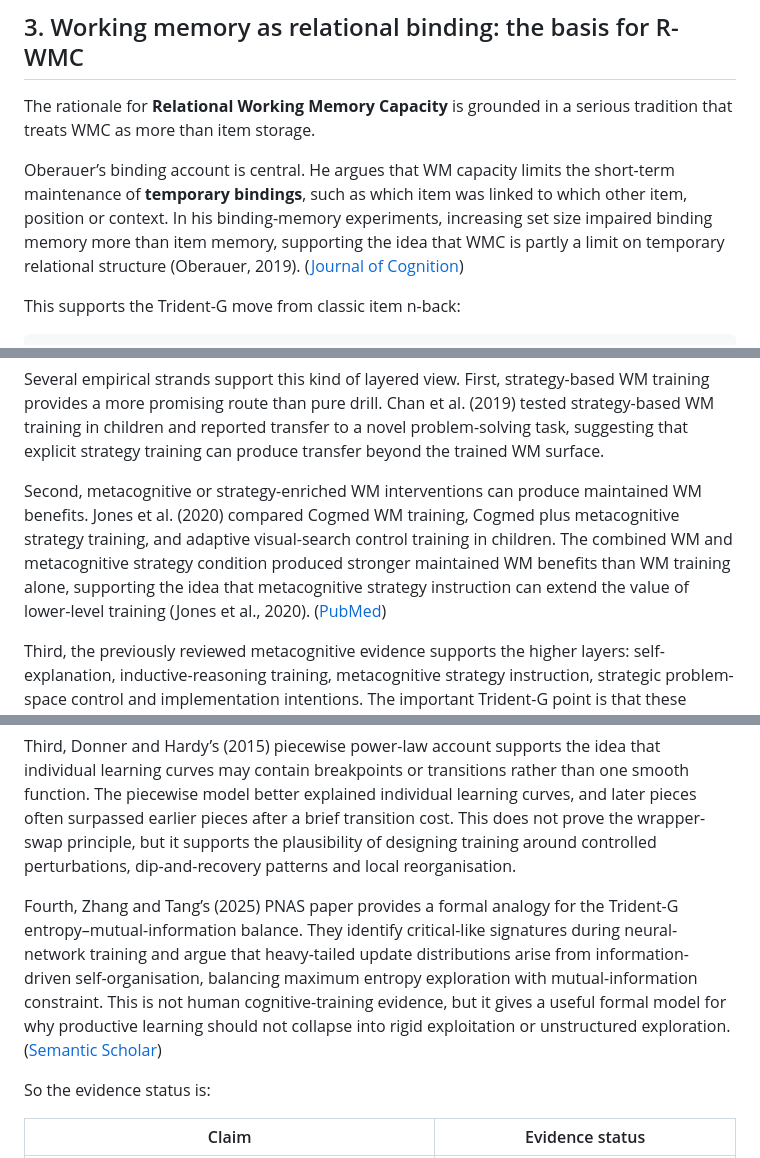
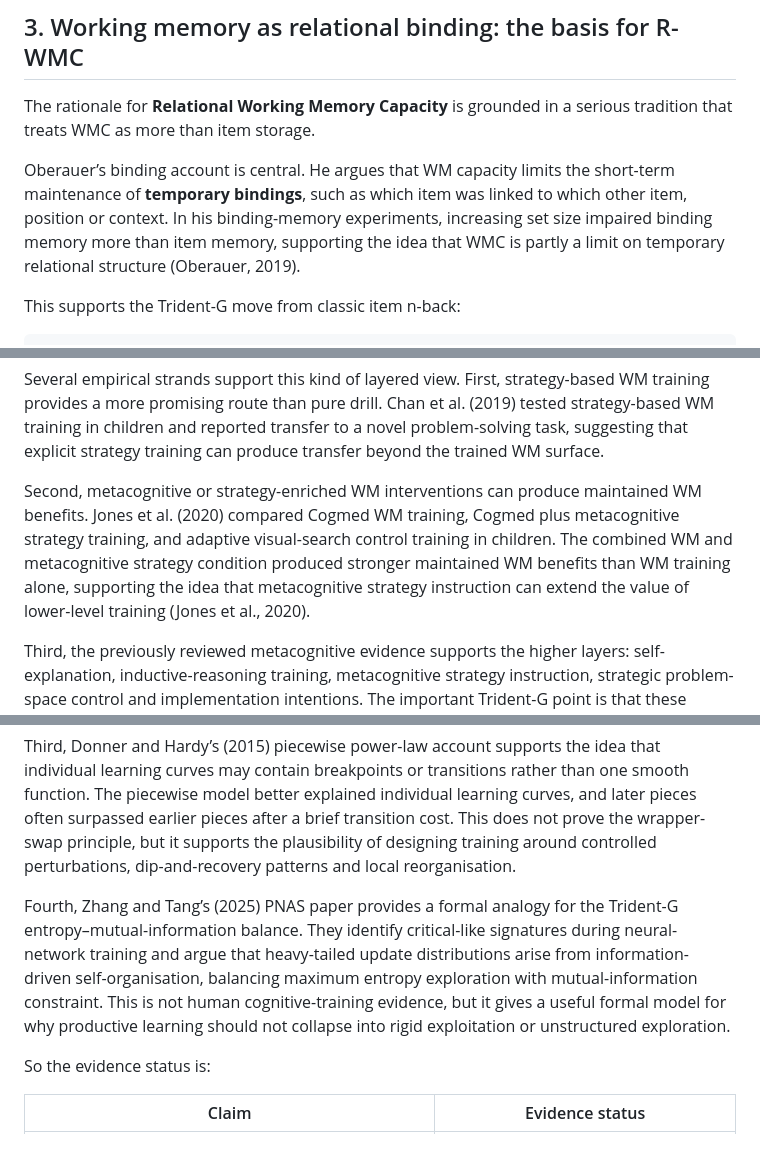
Before and after one commit to Mindware-Lab/Cognitive-Flow, a Markdown page: protocols/may2026/evidence-stack.md, 3 parts joined by grey strips. Rendered like a GitHub page.

```diff
--- a/protocols/may2026/evidence-stack.md
+++ b/protocols/may2026/evidence-stack.md
@@ -57,7 +57,7 @@ Ericson and Klingberg’s (2023) dual-process model also helps here. They distin
 
 The rationale for **Relational Working Memory Capacity** is grounded in a serious tradition that treats WMC as more than item storage.
 
-Oberauer’s binding account is central. He argues that WM capacity limits the short-term maintenance of **temporary bindings**, such as which item was linked to which other item, position or context. In his binding-memory experiments, increasing set size impaired binding memory more than item memory, supporting the idea that WMC is partly a limit on temporary relational structure (Oberauer, 2019). ([Journal of Cognition][3])
+Oberauer’s binding account is central. He argues that WM capacity limits the short-term maintenance of **temporary bindings**, such as which item was linked to which other item, position or context. In his binding-memory experiments, increasing set size impaired binding memory more than item memory, supporting the idea that WMC is partly a limit on temporary relational structure (Oberauer, 2019).
 
 This supports the Trident-G move from classic item n-back:
 
@@ -175,7 +175,7 @@ Vertical transfer is therefore not merely knowing a rule. A vertically integrate
 
 Several empirical strands support this kind of layered view. First, strategy-based WM training provides a more promising route than pure drill. Chan et al. (2019) tested strategy-based WM training in children and reported transfer to a novel problem-solving task, suggesting that explicit strategy training can produce transfer beyond the trained WM surface.
 
-Second, metacognitive or strategy-enriched WM interventions can produce maintained WM benefits. Jones et al. (2020) compared Cogmed WM training, Cogmed plus metacognitive strategy training, and adaptive visual-search control training in children. The combined WM and metacognitive strategy condition produced stronger maintained WM benefits than WM training alone, supporting the idea that metacognitive strategy instruction can extend the value of lower-level training (Jones et al., 2020). ([PubMed][6])
+Second, metacognitive or strategy-enriched WM interventions can produce maintained WM benefits. Jones et al. (2020) compared Cogmed WM training, Cogmed plus metacognitive strategy training, and adaptive visual-search control training in children. The combined WM and metacognitive strategy condition produced stronger maintained WM benefits than WM training alone, supporting the idea that metacognitive strategy instruction can extend the value of lower-level training (Jones et al., 2020).
 
 Third, the previously reviewed metacognitive evidence supports the higher layers: self-explanation, inductive-reasoning training, metacognitive strategy instruction, strategic problem-space control and implementation intentions. The important Trident-G point is that these should not be treated as separate interventions. They are vertical connectors:
 
@@ -204,7 +204,7 @@ Second, training time course and variation appear to matter. Larcombe et al. (20
 
 Third, Donner and Hardy’s (2015) piecewise power-law account supports the idea that individual learning curves may contain breakpoints or transitions rather than one smooth function. The piecewise model better explained individual learning curves, and later pieces often surpassed earlier pieces after a brief transition cost. This does not prove the wrapper-swap principle, but it supports the plausibility of designing training around controlled perturbations, dip-and-recovery patterns and local reorganisation.
 
-Fourth, Zhang and Tang’s (2025) PNAS paper provides a formal analogy for the Trident-G entropy–mutual-information balance. They identify critical-like signatures during neural-network training and argue that heavy-tailed update distributions arise from information-driven self-organisation, balancing maximum entropy exploration with mutual-information constraint. This is not human cognitive-training evidence, but it gives a useful formal model for why productive learning should not collapse into rigid exploitation or unstructured exploration. ([Semantic Scholar][7])
+Fourth, Zhang and Tang’s (2025) PNAS paper provides a formal analogy for the Trident-G entropy–mutual-information balance. They identify critical-like signatures during neural-network training and argue that heavy-tailed update distributions arise from information-driven self-organisation, balancing maximum entropy exploration with mutual-information constraint. This is not human cognitive-training evidence, but it gives a useful formal model for why productive learning should not collapse into rigid exploitation or unstructured exploration.
 
 So the evidence status is:
 
```
Also changed, not shown: other parts of protocols/may2026/evidence-stack.md (+5 -25 lines).
